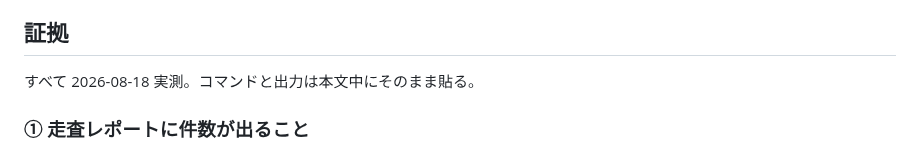
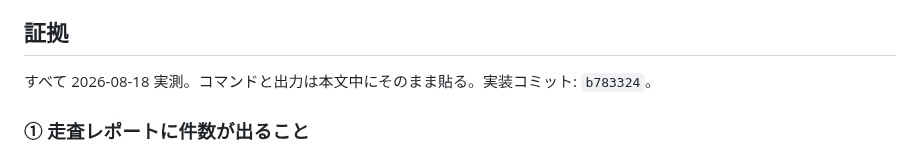
Before and after one commit to umiji/Hawkeye-Re, a Markdown page: docs/tasks/T-013.md, the part around the change. Drawn GitHub-style.

Commit message:
docs: record T-013's own commit SHA in its evidence

```diff
--- a/docs/tasks/T-013.md
+++ b/docs/tasks/T-013.md
@@ -96,7 +96,7 @@
 
 ## 証拠
 
-すべて 2026-08-18 実測。コマンドと出力は本文中にそのまま貼る。
+すべて 2026-08-18 実測。コマンドと出力は本文中にそのまま貼る。実装コミット: `b783324`。
 
 ### ① 走査レポートに件数が出ること
 
```
